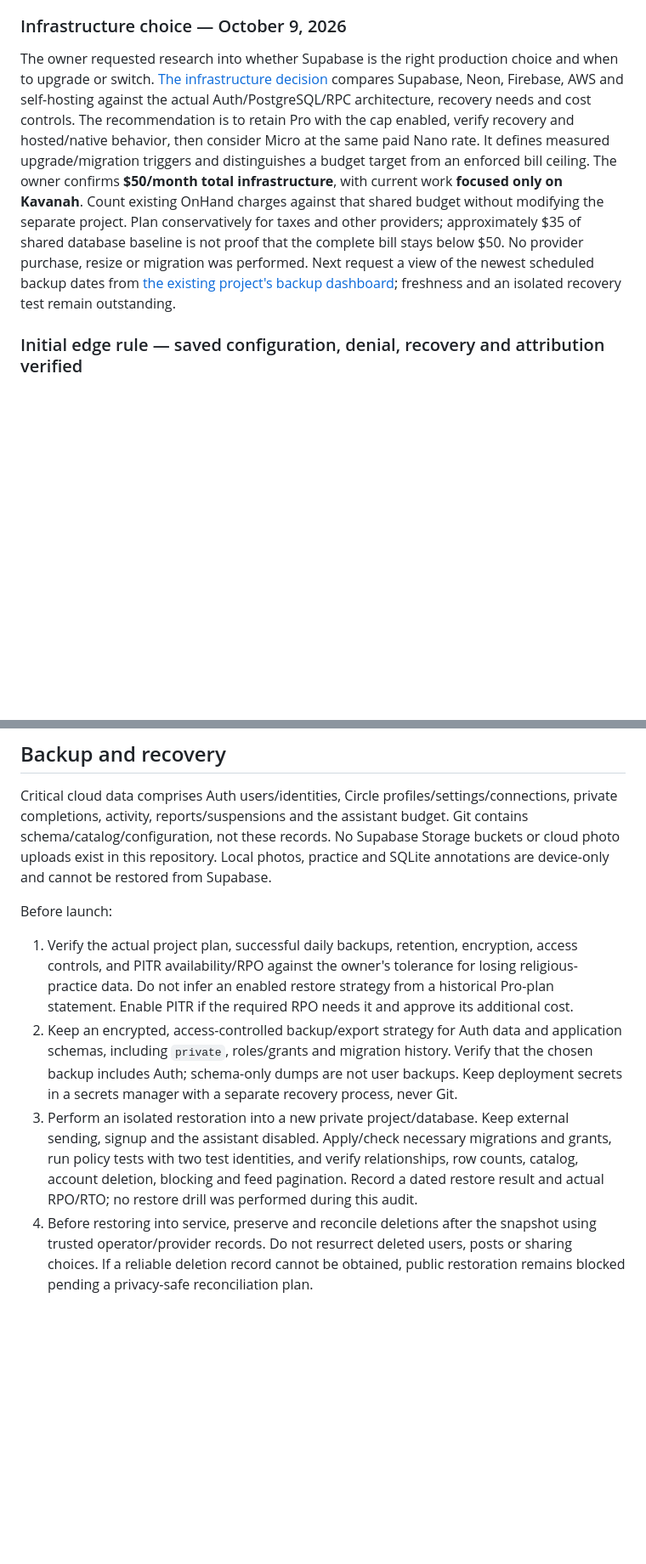
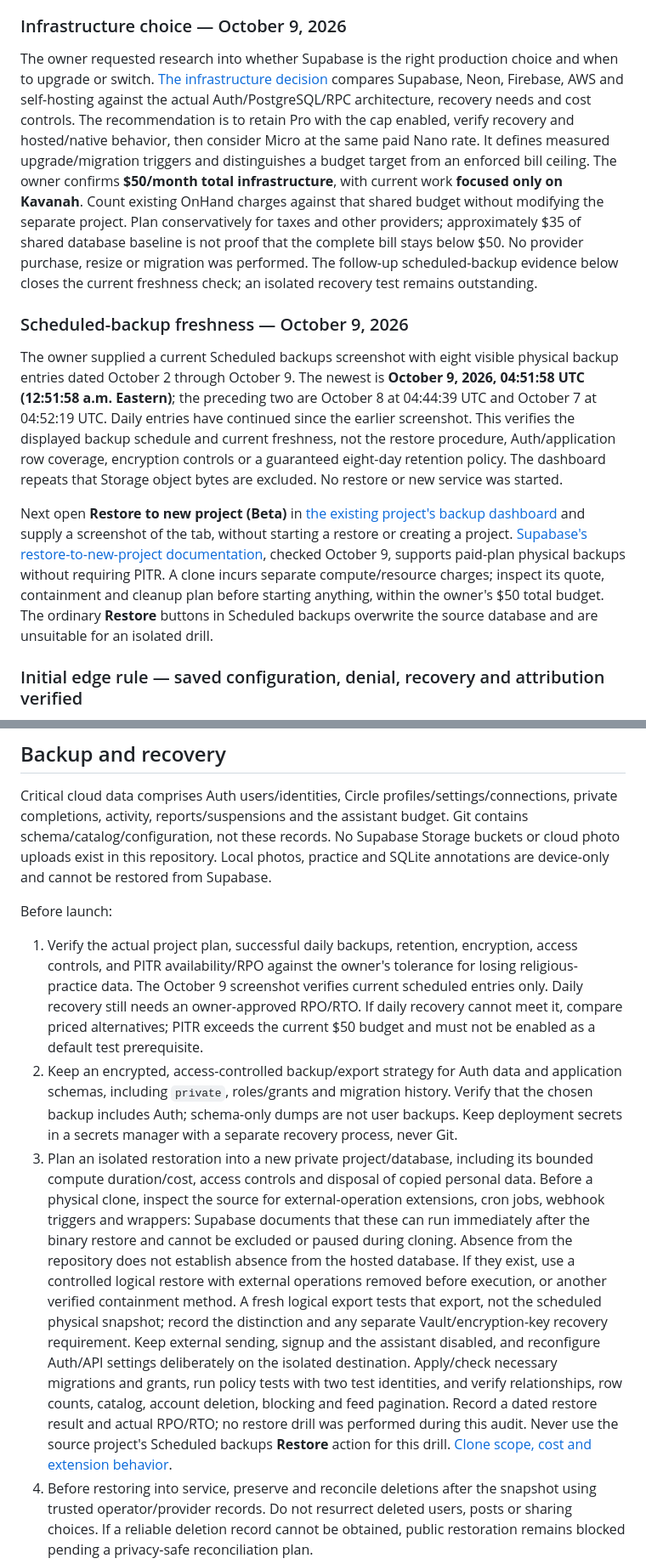
Before and after one commit to LeeoniIsrael/kavanah, a Markdown page: docs/production-operations.md, 2 parts joined by grey strips. Shown at 85% size. GitHub-like rendering; blank space fills up the shorter version.

Commit message:
Record current scheduled backups and safe recovery inspection step

```diff
--- a/docs/production-operations.md
+++ b/docs/production-operations.md
@@ -70,7 +70,13 @@ The follow-up Past Invoices screenshot marks both supplied invoices **Paid**. Th
 
 ### Infrastructure choice — October 9, 2026
 
-The owner requested research into whether Supabase is the right production choice and when to upgrade or switch. [The infrastructure decision](infrastructure-decision.md) compares Supabase, Neon, Firebase, AWS and self-hosting against the actual Auth/PostgreSQL/RPC architecture, recovery needs and cost controls. The recommendation is to retain Pro with the cap enabled, verify recovery and hosted/native behavior, then consider Micro at the same paid Nano rate. It defines measured upgrade/migration triggers and distinguishes a budget target from an enforced bill ceiling. The owner confirms **$50/month total infrastructure**, with current work **focused only on Kavanah**. Count existing OnHand charges against that shared budget without modifying the separate project. Plan conservatively for taxes and other providers; approximately $35 of shared database baseline is not proof that the complete bill stays below $50. No provider purchase, resize or migration was performed. Next request a view of the newest scheduled backup dates from [the existing project's backup dashboard](https://supabase.com/dashboard/project/wrbbmrzwssefrjrzakth/database/backups); freshness and an isolated recovery test remain outstanding.
+The owner requested research into whether Supabase is the right production choice and when to upgrade or switch. [The infrastructure decision](infrastructure-decision.md) compares Supabase, Neon, Firebase, AWS and self-hosting against the actual Auth/PostgreSQL/RPC architecture, recovery needs and cost controls. The recommendation is to retain Pro with the cap enabled, verify recovery and hosted/native behavior, then consider Micro at the same paid Nano rate. It defines measured upgrade/migration triggers and distinguishes a budget target from an enforced bill ceiling. The owner confirms **$50/month total infrastructure**, with current work **focused only on Kavanah**. Count existing OnHand charges against that shared budget without modifying the separate project. Plan conservatively for taxes and other providers; approximately $35 of shared database baseline is not proof that the complete bill stays below $50. No provider purchase, resize or migration was performed. The follow-up scheduled-backup evidence below closes the current freshness check; an isolated recovery test remains outstanding.
+
+### Scheduled-backup freshness — October 9, 2026
+
+The owner supplied a current Scheduled backups screenshot with eight visible physical backup entries dated October 2 through October 9. The newest is **October 9, 2026, 04:51:58 UTC (12:51:58 a.m. Eastern)**; the preceding two are October 8 at 04:44:39 UTC and October 7 at 04:52:19 UTC. Daily entries have continued since the earlier screenshot. This verifies the displayed backup schedule and current freshness, not the restore procedure, Auth/application row coverage, encryption controls or a guaranteed eight-day retention policy. The dashboard repeats that Storage object bytes are excluded. No restore or new service was started.
+
+Next open **Restore to new project (Beta)** in [the existing project's backup dashboard](https://supabase.com/dashboard/project/wrbbmrzwssefrjrzakth/database/backups) and supply a screenshot of the tab, without starting a restore or creating a project. [Supabase's restore-to-new-project documentation](https://supabase.com/docs/guides/platform/clone-project), checked October 9, supports paid-plan physical backups without requiring PITR. A clone incurs separate compute/resource charges; inspect its quote, containment and cleanup plan before starting anything, within the owner's $50 total budget. The ordinary **Restore** buttons in Scheduled backups overwrite the source database and are unsuitable for an isolated drill.
 
 ### Initial edge rule — saved configuration, denial, recovery and attribution verified
 
@@ -141,9 +147,9 @@ Critical cloud data comprises Auth users/identities, Circle profiles/settings/co
 
 Before launch:
 
-1. Verify the actual project plan, successful daily backups, retention, encryption, access controls, and PITR availability/RPO against the owner's tolerance for losing religious-practice data. Do not infer an enabled restore strategy from a historical Pro-plan statement. Enable PITR if the required RPO needs it and approve its additional cost.
+1. Verify the actual project plan, successful daily backups, retention, encryption, access controls, and PITR availability/RPO against the owner's tolerance for losing religious-practice data. The October 9 screenshot verifies current scheduled entries only. Daily recovery still needs an owner-approved RPO/RTO. If daily recovery cannot meet it, compare priced alternatives; PITR exceeds the current $50 budget and must not be enabled as a default test prerequisite.
 2. Keep an encrypted, access-controlled backup/export strategy for Auth data and application schemas, including `private`, roles/grants and migration history. Verify that the chosen backup includes Auth; schema-only dumps are not user backups. Keep deployment secrets in a secrets manager with a separate recovery process, never Git.
-3. Perform an isolated restoration into a new private project/database. Keep external sending, signup and the assistant disabled. Apply/check necessary migrations and grants, run policy tests with two test identities, and verify relationships, row counts, catalog, account deletion, blocking and feed pagination. Record a dated restore result and actual RPO/RTO; no restore drill was performed during this audit.
+3. Plan an isolated restoration into a new private project/database, including its bounded compute duration/cost, access controls and disposal of copied personal data. Before a physical clone, inspect the source for external-operation extensions, cron jobs, webhook triggers and wrappers: Supabase documents that these can run immediately after the binary restore and cannot be excluded or paused during cloning. Absence from the repository does not establish absence from the hosted database. If they exist, use a controlled logical restore with external operations removed before execution, or another verified containment method. A fresh logical export tests that export, not the scheduled physical snapshot; record the distinction and any separate Vault/encryption-key recovery requirement. Keep external sending, signup and the assistant disabled, and reconfigure Auth/API settings deliberately on the isolated destination. Apply/check necessary migrations and grants, run policy tests with two test identities, and verify relationships, row counts, catalog, account deletion, blocking and feed pagination. Record a dated restore result and actual RPO/RTO; no restore drill was performed during this audit. Never use the source project's Scheduled backups **Restore** action for this drill. [Clone scope, cost and extension behavior](https://supabase.com/docs/guides/platform/clone-project).
 4. Before restoring into service, preserve and reconcile deletions after the snapshot using trusted operator/provider records. Do not resurrect deleted users, posts or sharing choices. If a reliable deletion record cannot be obtained, public restoration remains blocked pending a privacy-safe reconciliation plan.
 5. Keep the assistant disabled after a restore. Its snapshot may contain an older spending count. Reconcile the consumed allowance from trusted usage records and set the stored total to at least that conservative floor. If prior consumption is uncertain, set the total to the configured lifetime limit and authorize a new allowance only after review. Never reset it to zero to recover availability.
 6. Test the private restored API without routing production traffic, then perform an owner-approved cutover. Retain a rollback path that preserves writes made after cutover. Monitor errors and confirm current backup jobs again.
```
Also changed, not shown: docs/infrastructure-decision.md (+2 -2 lines), docs/production-readiness-audit.md (+2 -2 lines).
